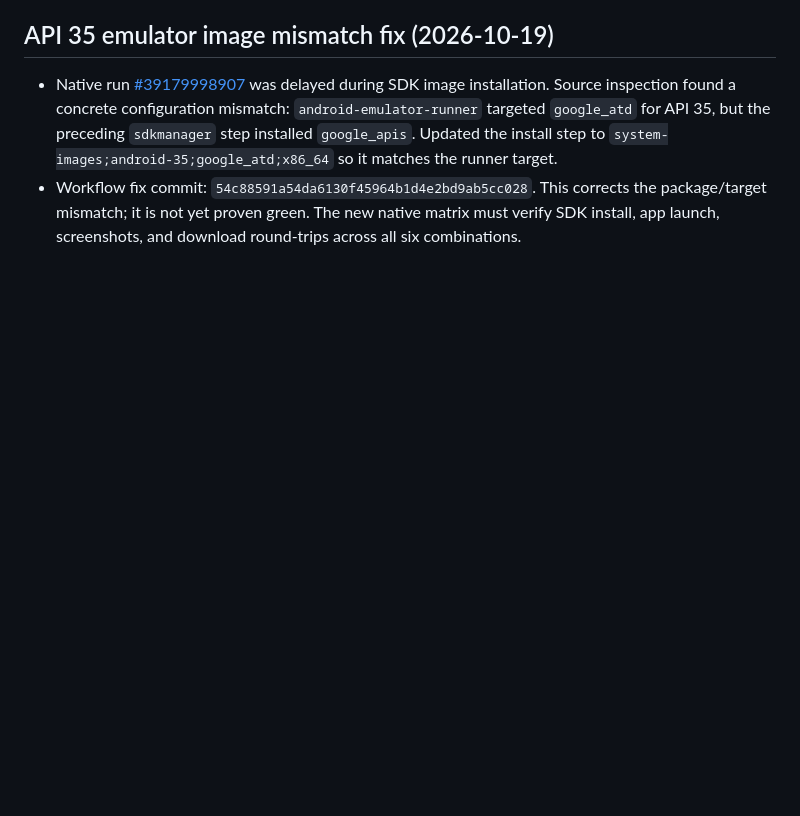
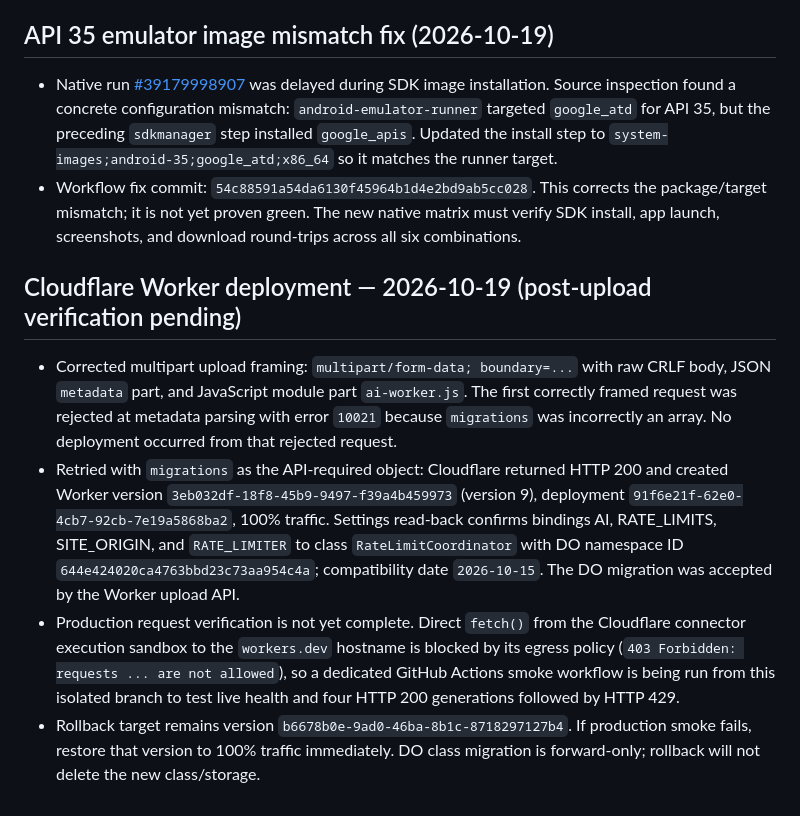
Before and after one commit to asoevsolehjonofficial-stack/predlozheniya-android, a Markdown page: PROGRESS.md, the part around the change. Rendered like a GitHub page; blank space fills up the shorter version.

Commit message:
Record Worker v9 deployment and trigger production quota smoke

```diff
--- a/PROGRESS.md
+++ b/PROGRESS.md
@@ -396,3 +396,11 @@ Latest native E2E run: https://github.com/asoevsolehjonofficial-stack/predlozhen
 
 - Native run [#39179998907](https://github.com/asoevsolehjonofficial-stack/predlozheniya-android/actions/runs/39179998907) was delayed during SDK image installation. Source inspection found a concrete configuration mismatch: `android-emulator-runner` targeted `google_atd` for API 35, but the preceding `sdkmanager` step installed `google_apis`. Updated the install step to `system-images;android-35;google_atd;x86_64` so it matches the runner target.
 - Workflow fix commit: `54c88591a54da6130f45964b1d4e2bd9ab5cc028`. This corrects the package/target mismatch; it is not yet proven green. The new native matrix must verify SDK install, app launch, screenshots, and download round-trips across all six combinations.
+
+
+## Cloudflare Worker deployment — 2026-10-19 (post-upload verification pending)
+
+- Corrected multipart upload framing: `multipart/form-data; boundary=...` with raw CRLF body, JSON `metadata` part, and JavaScript module part `ai-worker.js`. The first correctly framed request was rejected at metadata parsing with error `10021` because `migrations` was incorrectly an array. No deployment occurred from that rejected request.
+- Retried with `migrations` as the API-required object: Cloudflare returned HTTP 200 and created Worker version `3eb032df-18f8-45b9-9497-f39a4b459973` (version 9), deployment `91f6e21f-62e0-4cb7-92cb-7e19a5868ba2`, 100% traffic. Settings read-back confirms bindings AI, RATE_LIMITS, SITE_ORIGIN, and `RATE_LIMITER` to class `RateLimitCoordinator` with DO namespace ID `644e424020ca4763bbd23c73aa954c4a`; compatibility date `2026-10-15`. The DO migration was accepted by the Worker upload API.
+- Production request verification is not yet complete. Direct `fetch()` from the Cloudflare connector execution sandbox to the `workers.dev` hostname is blocked by its egress policy (`403 Forbidden: requests ... are not allowed`), so a dedicated GitHub Actions smoke workflow is being run from this isolated branch to test live health and four HTTP 200 generations followed by HTTP 429.
+- Rollback target remains version `b6678b0e-9ad0-46ba-8b1c-8718297127b4`. If production smoke fails, restore that version to 100% traffic immediately. DO class migration is forward-only; rollback will not delete the new class/storage.
```
